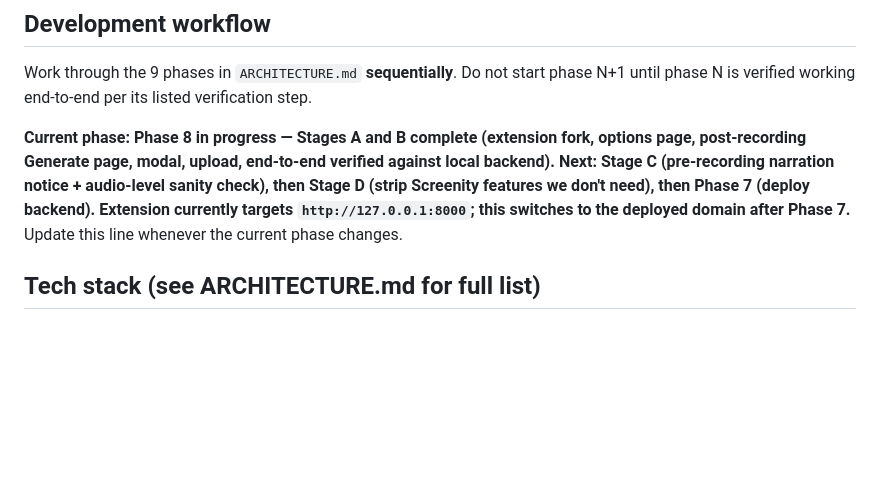
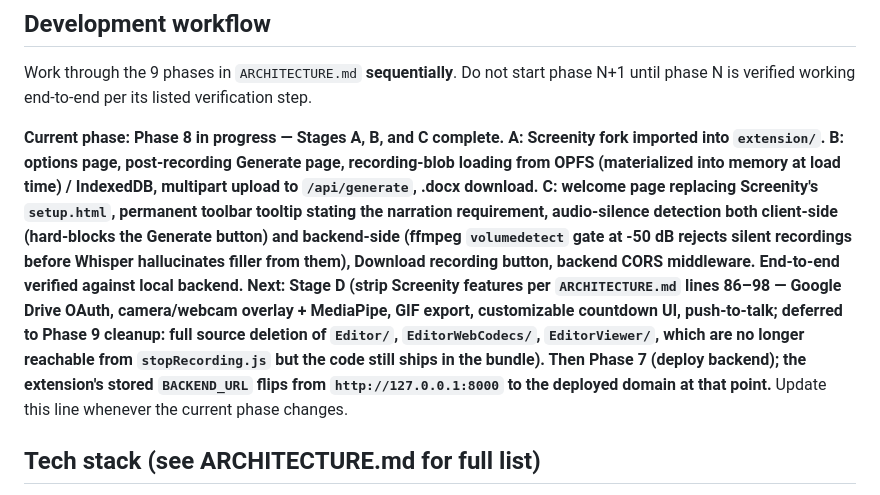
Before and after one commit to andrewparshykov-dotcom/InstructionsCrafter, a Markdown page: CLAUDE.md, the part around the change. Drawn GitHub-style; blank space fills up the shorter version.

Commit message:
CLAUDE.md: mark Phase 8 Stages A/B/C complete, point to Stage D
Updates the "Current phase" line so a fresh Claude Code session can
pick up the thread accurately. Captures:

- A: Screenity fork imported.
- B: options page, Generate page (preview, modal, upload, .docx
  download), OPFS bytes materialized to avoid NotReadableError.
- C: welcome page, toolbar tooltip, audio-silence detection
  client-side (hard-blocks Generate) and backend-side
  (ffmpeg volumedetect at -50 dB).
- D (next): strip Screenity features per ARCHITECTURE.md 86-98.
- Deferred to Phase 9: full source deletion of Editor/, EditorWebCodecs/,
  EditorViewer/ — no longer reachable from stopRecording.js but
  still bundled.
- After D: Phase 7 (deploy backend), BACKEND_URL flips to deployed
  domain.

Co-Authored-By: Claude Opus 4.7 <noreply@anthropic.com>

```diff
--- a/CLAUDE.md
+++ b/CLAUDE.md
@@ -22,7 +22,7 @@ Read it before making design decisions. Do not rewrite or duplicate the plan it
 
 Work through the 9 phases in `ARCHITECTURE.md` **sequentially**. Do not start phase N+1 until phase N is verified working end-to-end per its listed verification step.
 
-**Current phase: Phase 8 in progress — Stages A and B complete (extension fork, options page, post-recording Generate page, modal, upload, end-to-end verified against local backend). Next: Stage C (pre-recording narration notice + audio-level sanity check), then Stage D (strip Screenity features we don't need), then Phase 7 (deploy backend). Extension currently targets `http://127.0.0.1:8000`; this switches to the deployed domain after Phase 7.**
+**Current phase: Phase 8 in progress — Stages A, B, and C complete. A: Screenity fork imported into `extension/`. B: options page, post-recording Generate page, recording-blob loading from OPFS (materialized into memory at load time) / IndexedDB, multipart upload to `/api/generate`, .docx download. C: welcome page replacing Screenity's `setup.html`, permanent toolbar tooltip stating the narration requirement, audio-silence detection both client-side (hard-blocks the Generate button) and backend-side (ffmpeg `volumedetect` gate at -50 dB rejects silent recordings before Whisper hallucinates filler from them), Download recording button, backend CORS middleware. End-to-end verified against local backend. Next: Stage D (strip Screenity features per `ARCHITECTURE.md` lines 86–98 — Google Drive OAuth, camera/webcam overlay + MediaPipe, GIF export, customizable countdown UI, push-to-talk; deferred to Phase 9 cleanup: full source deletion of `Editor/`, `EditorWebCodecs/`, `EditorViewer/`, which are no longer reachable from `stopRecording.js` but the code still ships in the bundle). Then Phase 7 (deploy backend); the extension's stored `BACKEND_URL` flips from `http://127.0.0.1:8000` to the deployed domain at that point.**
 Update this line whenever the current phase changes.
 
 ## Tech stack (see ARCHITECTURE.md for full list)
```
